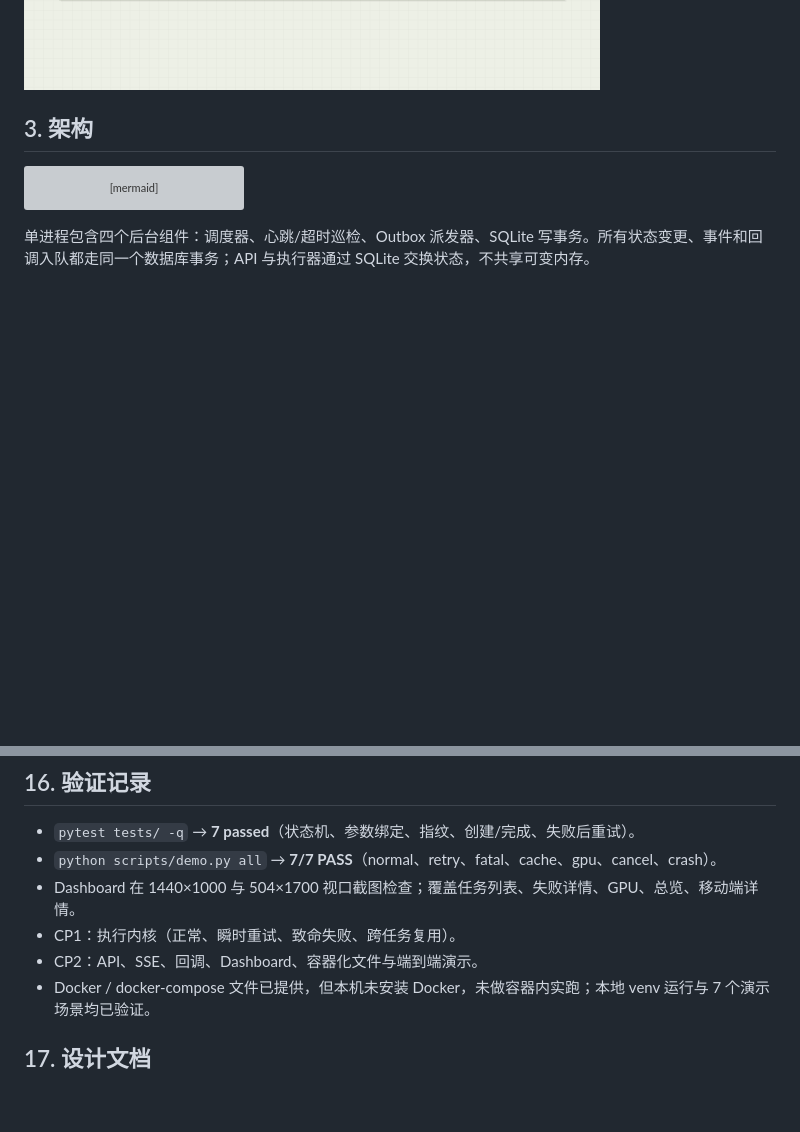
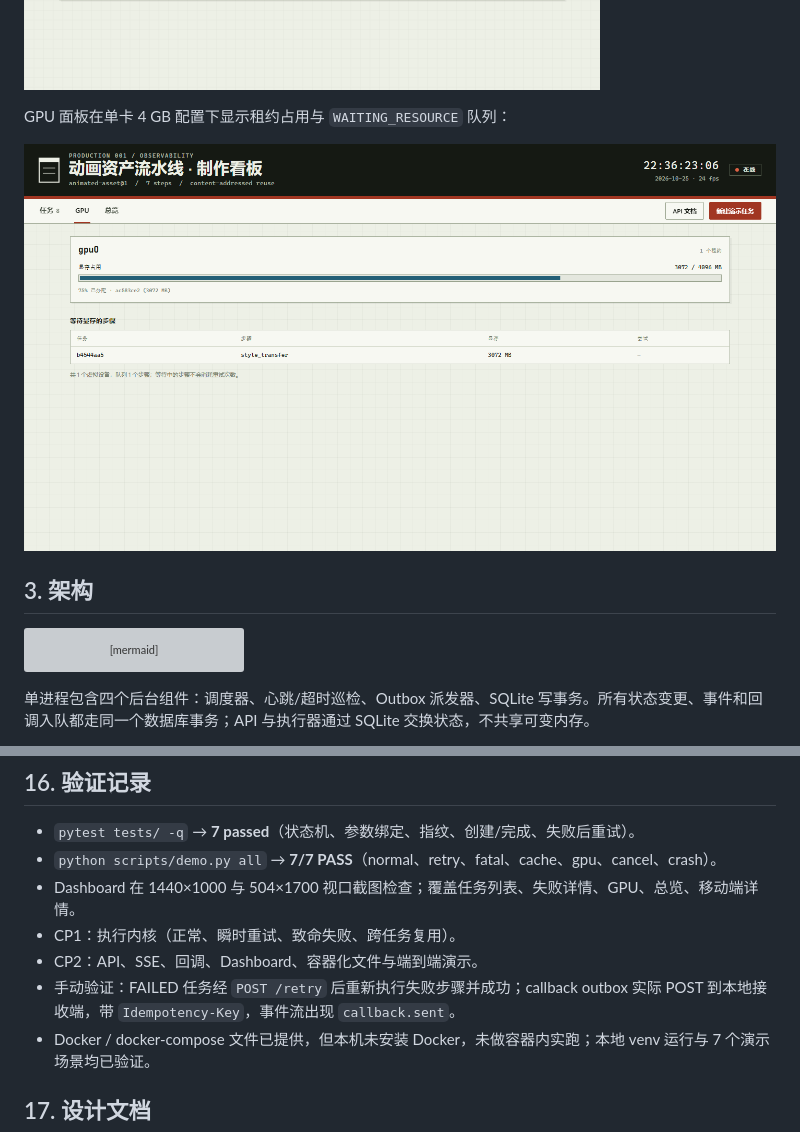
Before and after one commit to yyyCode/observable-ai-pipeline-mvp, a Markdown page: README.md, 2 parts joined by grey strips. Drawn GitHub-style; pictures changed too: docs/images/gpu.png; blank space fills up the shorter version; grey boxes are pictures that could not be loaded.

Commit message:
docs: add GPU queue screenshot and final verification notes
Co-Authored-By: Claude Code <noreply@anthropic.com>

````diff
--- a/README.md
+++ b/README.md
@@ -92,6 +92,10 @@ python scripts/demo.py cache
 ```
 
 ![任务详情](docs/images/task-detail.png)
+
+GPU 面板在单卡 4 GB 配置下显示租约占用与 `WAITING_RESOURCE` 队列：
+
+![GPU 队列](docs/images/gpu.png)
 
 ## 3. 架构
 
@@ -389,6 +393,7 @@ docs/
 - Dashboard 在 1440×1000 与 504×1700 视口截图检查；覆盖任务列表、失败详情、GPU、总览、移动端详情。
 - CP1：执行内核（正常、瞬时重试、致命失败、跨任务复用）。
 - CP2：API、SSE、回调、Dashboard、容器化文件与端到端演示。
+- 手动验证：FAILED 任务经 `POST /retry` 后重新执行失败步骤并成功；callback outbox 实际 POST 到本地接收端，带 `Idempotency-Key`，事件流出现 `callback.sent`。
 - Docker / docker-compose 文件已提供，但本机未安装 Docker，未做容器内实跑；本地 venv 运行与 7 个演示场景均已验证。
 
 ## 17. 设计文档
````
